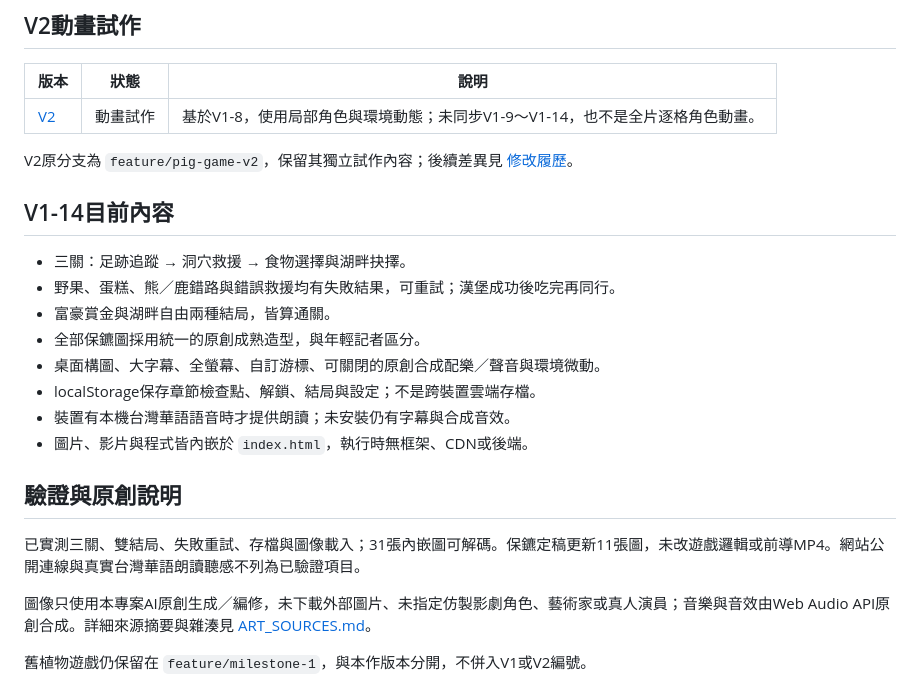
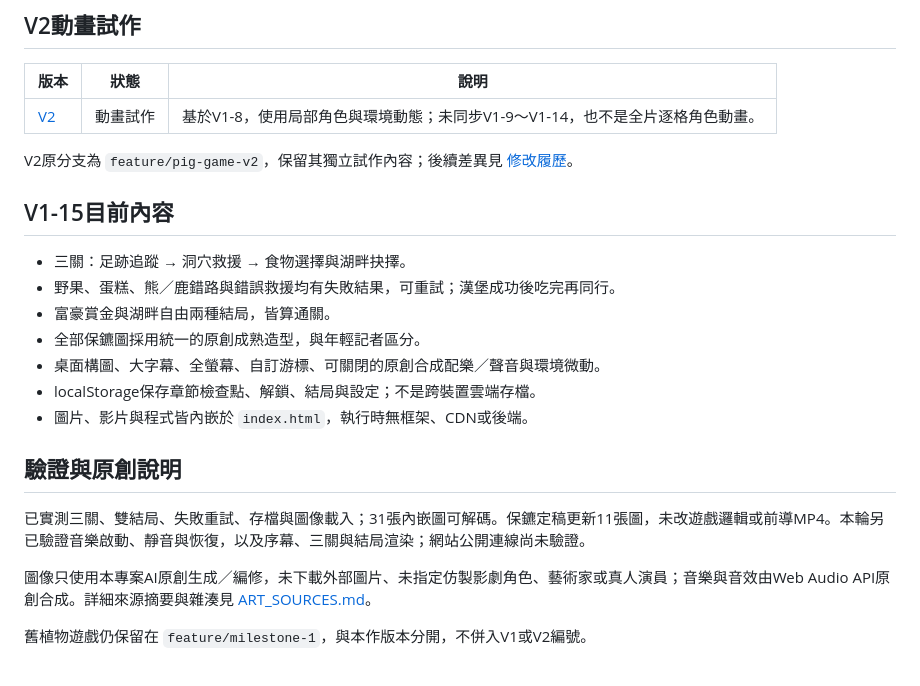
Before and after one commit to vitas9313-sketch/a-terrible-time-to-garden, a Markdown page: README.md, the part around one of its changes. GitHub-like rendering.

Commit message:
Remove stale narration claims from README

```diff
--- a/README.md
+++ b/README.md
@@ -44,7 +44,7 @@ GitHub上方的分支下拉選單 → **Tags** → 選 **V1-1、V1-2……V1-15
 
 V2原分支為 `feature/pig-game-v2`，保留其獨立試作內容；後續差異見 [修改履歷](CHANGELOG.md)。
 
-## V1-14目前內容
+## V1-15目前內容
 
 - 三關：足跡追蹤 → 洞穴救援 → 食物選擇與湖畔抉擇。
 - 野果、蛋糕、熊／鹿錯路與錯誤救援均有失敗結果，可重試；漢堡成功後吃完再同行。
@@ -52,12 +52,11 @@ V2原分支為 `feature/pig-game-v2`，保留其獨立試作內容；後續差
 - 全部保鑣圖採用統一的原創成熟造型，與年輕記者區分。
 - 桌面構圖、大字幕、全螢幕、自訂游標、可關閉的原創合成配樂／聲音與環境微動。
 - localStorage保存章節檢查點、解鎖、結局與設定；不是跨裝置雲端存檔。
-- 裝置有本機台灣華語語音時才提供朗讀；未安裝仍有字幕與合成音效。
 - 圖片、影片與程式皆內嵌於 `index.html`，執行時無框架、CDN或後端。
 
 ## 驗證與原創說明
 
-已實測三關、雙結局、失敗重試、存檔與圖像載入；31張內嵌圖可解碼。保鑣定稿更新11張圖，未改遊戲邏輯或前導MP4。網站公開連線與真實台灣華語朗讀聽感不列為已驗證項目。
+已實測三關、雙結局、失敗重試、存檔與圖像載入；31張內嵌圖可解碼。保鑣定稿更新11張圖，未改遊戲邏輯或前導MP4。本輪另已驗證音樂啟動、靜音與恢復，以及序幕、三關與結局渲染；網站公開連線尚未驗證。
 
 圖像只使用本專案AI原創生成／編修，未下載外部圖片、未指定仿製影劇角色、藝術家或真人演員；音樂與音效由Web Audio API原創合成。詳細來源摘要與雜湊見 [ART_SOURCES.md](ART_SOURCES.md)。
 
```
Also changed, not shown: other parts of README.md (+16 -16 lines), CHANGELOG.md (+2 -0 lines).
